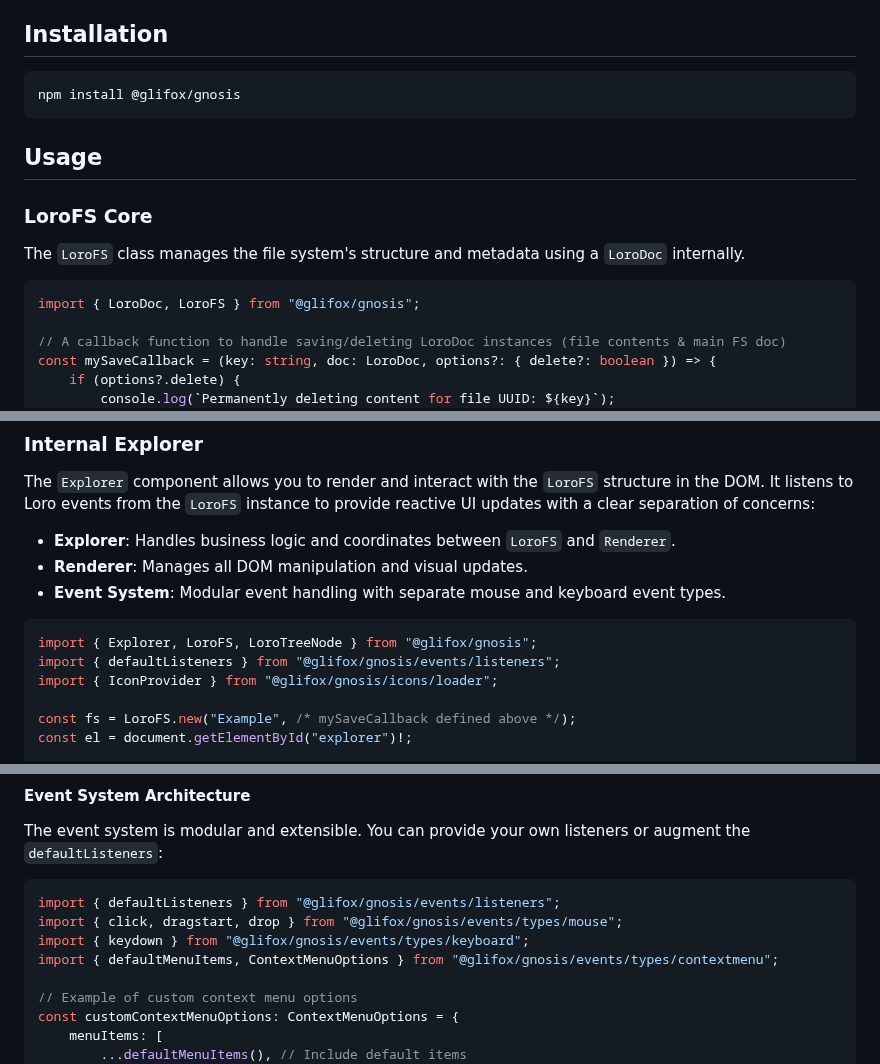
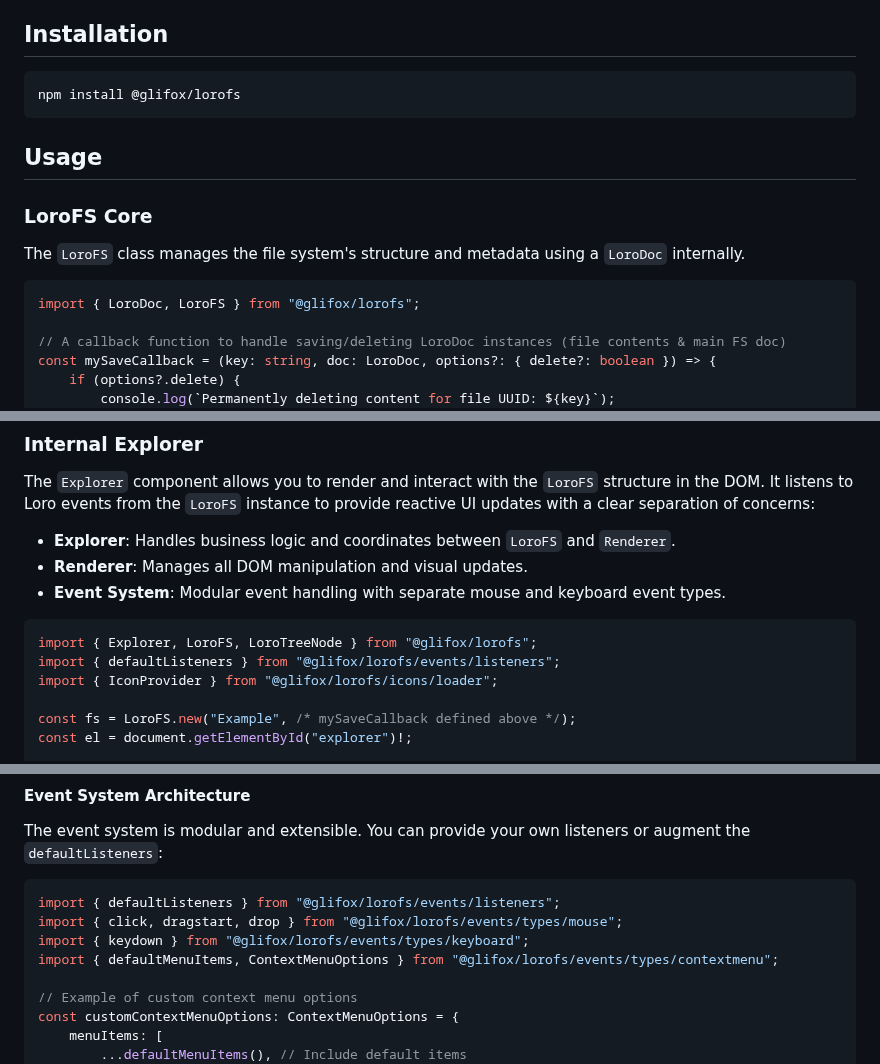
Before and after one commit to glifox/lorofs, a Markdown page: README.md, 3 parts joined by grey strips. Rendered like a GitHub page.

Commit message:
*! readme

````diff
--- a/README.md
+++ b/README.md
@@ -8,7 +8,7 @@ _LoroFS_ also provides an integrated file explorer component to efficiently inte
 ## Installation
 
 ```bash
-npm install @glifox/gnosis
+npm install @glifox/lorofs
 ```
 
 ## Usage
@@ -18,7 +18,7 @@ npm install @glifox/gnosis
 The `LoroFS` class manages the file system's structure and metadata using a `LoroDoc` internally.
 
 ```ts
-import { LoroDoc, LoroFS } from "@glifox/gnosis";
+import { LoroDoc, LoroFS } from "@glifox/lorofs";
 
 // A callback function to handle saving/deleting LoroDoc instances (file contents & main FS doc)
 const mySaveCallback = (key: string, doc: LoroDoc, options?: { delete?: boolean }) => {
@@ -84,9 +84,9 @@ The `Explorer` component allows you to render and interact with the `LoroFS` str
 *   **Event System**: Modular event handling with separate mouse and keyboard event types.
 
 ```ts
-import { Explorer, LoroFS, LoroTreeNode } from "@glifox/gnosis";
-import { defaultListeners } from "@glifox/gnosis/events/listeners";
-import { IconProvider } from "@glifox/gnosis/icons/loader";
+import { Explorer, LoroFS, LoroTreeNode } from "@glifox/lorofs";
+import { defaultListeners } from "@glifox/lorofs/events/listeners";
+import { IconProvider } from "@glifox/lorofs/icons/loader";
 
 const fs = LoroFS.new("Example", /* mySaveCallback defined above */);
 const el = document.getElementById("explorer")!;
@@ -164,10 +164,10 @@ The explorer supports comprehensive keyboard navigation and shortcuts, alongside
 The event system is modular and extensible. You can provide your own listeners or augment the `defaultListeners`:
 
 ```ts
-import { defaultListeners } from "@glifox/gnosis/events/listeners";
-import { click, dragstart, drop } from "@glifox/gnosis/events/types/mouse";
-import { keydown } from "@glifox/gnosis/events/types/keyboard";
-import { defaultMenuItems, ContextMenuOptions } from "@glifox/gnosis/events/types/contextmenu";
+import { defaultListeners } from "@glifox/lorofs/events/listeners";
+import { click, dragstart, drop } from "@glifox/lorofs/events/types/mouse";
+import { keydown } from "@glifox/lorofs/events/types/keyboard";
+import { defaultMenuItems, ContextMenuOptions } from "@glifox/lorofs/events/types/contextmenu";
 
 // Example of custom context menu options
 const customContextMenuOptions: ContextMenuOptions = {
````
Also changed, not shown: other parts of README.md (+2 -2 lines).
